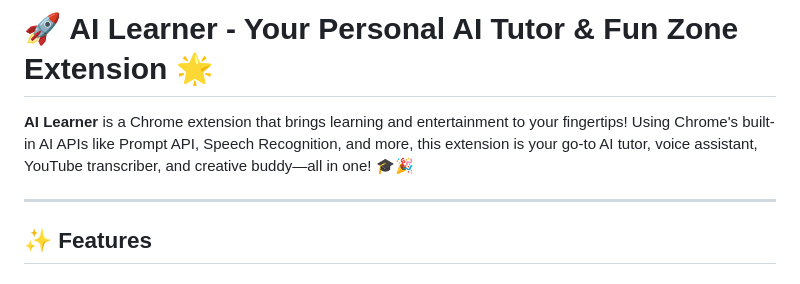
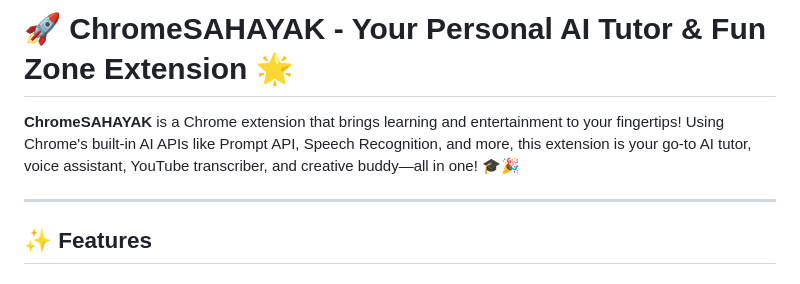
Before and after one commit to vinayak1729-web/Chrome-Sahayaka, a Markdown page: README.md, the part around the change. Rendered like a GitHub page.

```diff
--- a/README.md
+++ b/README.md
@@ -1,7 +1,7 @@
 
-# 🚀 **AI Learner** - Your Personal AI Tutor & Fun Zone Extension 🌟
+# 🚀 **ChromeSAHAYAK** - Your Personal AI Tutor & Fun Zone Extension 🌟
 
-**AI Learner** is a Chrome extension that brings learning and entertainment to your fingertips! Using Chrome's built-in AI APIs like Prompt API, Speech Recognition, and more, this extension is your go-to AI tutor, voice assistant, YouTube transcriber, and creative buddy—all in one! 🎓🎉
+**ChromeSAHAYAK** is a Chrome extension that brings learning and entertainment to your fingertips! Using Chrome's built-in AI APIs like Prompt API, Speech Recognition, and more, this extension is your go-to AI tutor, voice assistant, YouTube transcriber, and creative buddy—all in one! 🎓🎉
 
 ---
 
```
